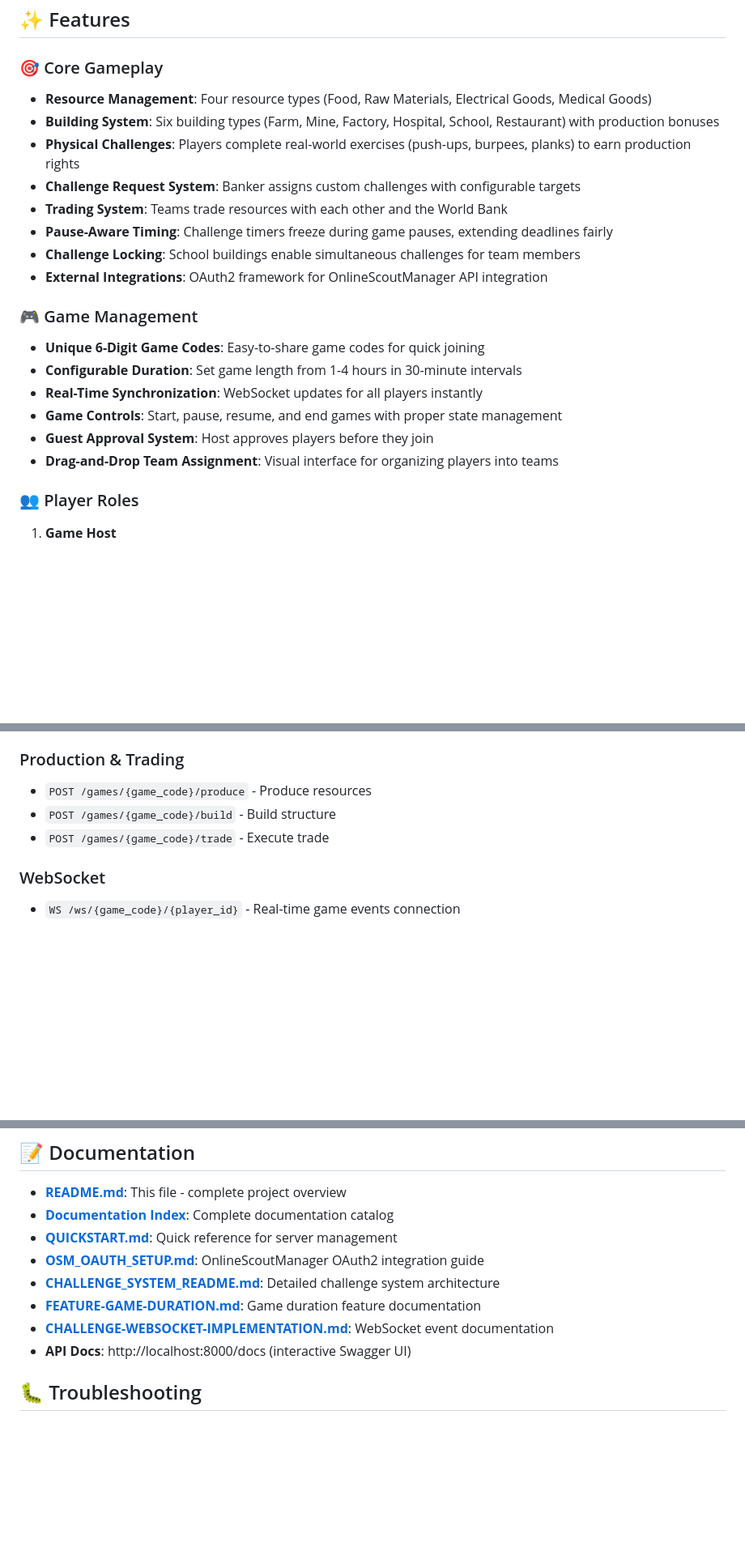
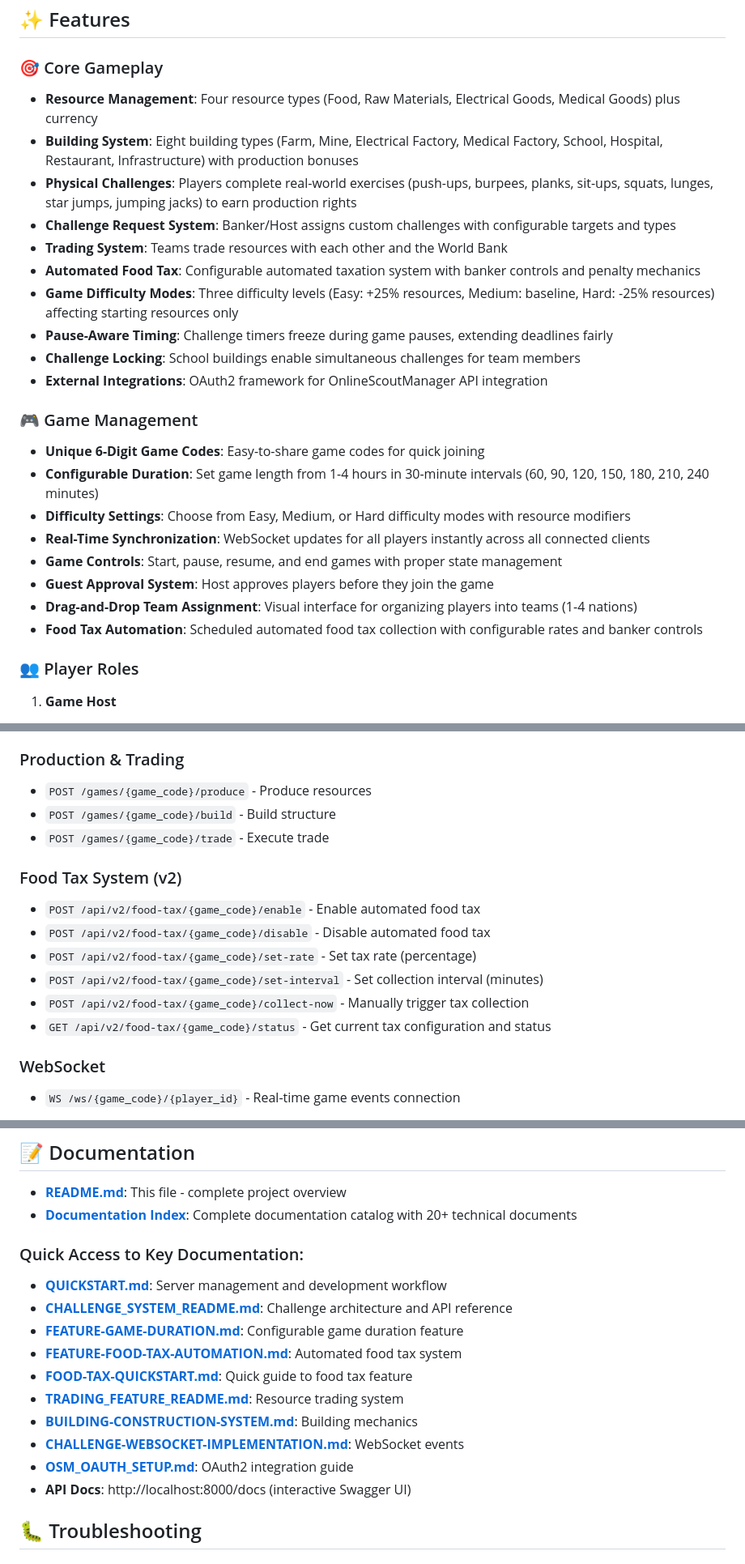
Before and after one commit to MMollart/TheTradingGame, a Markdown page: README.md, 3 parts joined by grey strips. Shown at 81% size. Drawn GitHub-style; blank space fills up the shorter version.

```diff
--- a/README.md
+++ b/README.md
@@ -10,11 +10,13 @@ The Trading Game is an interactive multiplayer experience where teams compete to
 
 ### 🎯 Core Gameplay
 
-- **Resource Management**: Four resource types (Food, Raw Materials, Electrical Goods, Medical Goods)
-- **Building System**: Six building types (Farm, Mine, Factory, Hospital, School, Restaurant) with production bonuses
-- **Physical Challenges**: Players complete real-world exercises (push-ups, burpees, planks) to earn production rights
-- **Challenge Request System**: Banker assigns custom challenges with configurable targets
+- **Resource Management**: Four resource types (Food, Raw Materials, Electrical Goods, Medical Goods) plus currency
+- **Building System**: Eight building types (Farm, Mine, Electrical Factory, Medical Factory, School, Hospital, Restaurant, Infrastructure) with production bonuses
+- **Physical Challenges**: Players complete real-world exercises (push-ups, burpees, planks, sit-ups, squats, lunges, star jumps, jumping jacks) to earn production rights
+- **Challenge Request System**: Banker/Host assigns custom challenges with configurable targets and types
 - **Trading System**: Teams trade resources with each other and the World Bank
+- **Automated Food Tax**: Configurable automated taxation system with banker controls and penalty mechanics
+- **Game Difficulty Modes**: Three difficulty levels (Easy: +25% resources, Medium: baseline, Hard: -25% resources) affecting starting resources only
 - **Pause-Aware Timing**: Challenge timers freeze during game pauses, extending deadlines fairly
 - **Challenge Locking**: School buildings enable simultaneous challenges for team members
 - **External Integrations**: OAuth2 framework for OnlineScoutManager API integration
@@ -22,11 +24,13 @@ The Trading Game is an interactive multiplayer experience where teams compete to
 ### 🎮 Game Management
 
 - **Unique 6-Digit Game Codes**: Easy-to-share game codes for quick joining
-- **Configurable Duration**: Set game length from 1-4 hours in 30-minute intervals
-- **Real-Time Synchronization**: WebSocket updates for all players instantly
+- **Configurable Duration**: Set game length from 1-4 hours in 30-minute intervals (60, 90, 120, 150, 180, 210, 240 minutes)
+- **Difficulty Settings**: Choose from Easy, Medium, or Hard difficulty modes with resource modifiers
+- **Real-Time Synchronization**: WebSocket updates for all players instantly across all connected clients
 - **Game Controls**: Start, pause, resume, and end games with proper state management
-- **Guest Approval System**: Host approves players before they join
-- **Drag-and-Drop Team Assignment**: Visual interface for organizing players into teams
+- **Guest Approval System**: Host approves players before they join the game
+- **Drag-and-Drop Team Assignment**: Visual interface for organizing players into teams (1-4 nations)
+- **Food Tax Automation**: Scheduled automated food tax collection with configurable rates and banker controls
 
 ### 👥 Player Roles
 
@@ -241,6 +250,14 @@ pytest -k "test_challenge" -v
 - `POST /games/{game_code}/build` - Build structure
 - `POST /games/{game_code}/trade` - Execute trade
 
+### Food Tax System (v2)
+- `POST /api/v2/food-tax/{game_code}/enable` - Enable automated food tax
+- `POST /api/v2/food-tax/{game_code}/disable` - Disable automated food tax
+- `POST /api/v2/food-tax/{game_code}/set-rate` - Set tax rate (percentage)
+- `POST /api/v2/food-tax/{game_code}/set-interval` - Set collection interval (minutes)
+- `POST /api/v2/food-tax/{game_code}/collect-now` - Manually trigger tax collection
+- `GET /api/v2/food-tax/{game_code}/status` - Get current tax configuration and status
+
 ### WebSocket
 - `WS /ws/{game_code}/{player_id}` - Real-time game events connection
 
@@ -526,12 +559,18 @@ CMD ["python", "backend/main.py"]
 ## 📝 Documentation
 
 - **[README.md](README.md)**: This file - complete project overview
-- **[Documentation Index](docs/README.md)**: Complete documentation catalog
-- **[QUICKSTART.md](docs/QUICKSTART.md)**: Quick reference for server management
-- **[OSM_OAUTH_SETUP.md](docs/OSM_OAUTH_SETUP.md)**: OnlineScoutManager OAuth2 integration guide
-- **[CHALLENGE_SYSTEM_README.md](docs/CHALLENGE_SYSTEM_README.md)**: Detailed challenge system architecture
-- **[FEATURE-GAME-DURATION.md](docs/FEATURE-GAME-DURATION.md)**: Game duration feature documentation
-- **[CHALLENGE-WEBSOCKET-IMPLEMENTATION.md](docs/CHALLENGE-WEBSOCKET-IMPLEMENTATION.md)**: WebSocket event documentation
+- **[Documentation Index](docs/README.md)**: Complete documentation catalog with 20+ technical documents
+
+### Quick Access to Key Documentation:
+- **[QUICKSTART.md](docs/QUICKSTART.md)**: Server management and development workflow
+- **[CHALLENGE_SYSTEM_README.md](docs/CHALLENGE_SYSTEM_README.md)**: Challenge architecture and API reference
+- **[FEATURE-GAME-DURATION.md](docs/FEATURE-GAME-DURATION.md)**: Configurable game duration feature
+- **[FEATURE-FOOD-TAX-AUTOMATION.md](docs/FEATURE-FOOD-TAX-AUTOMATION.md)**: Automated food tax system
+- **[FOOD-TAX-QUICKSTART.md](docs/FOOD-TAX-QUICKSTART.md)**: Quick guide to food tax feature
+- **[TRADING_FEATURE_README.md](docs/TRADING_FEATURE_README.md)**: Resource trading system
+- **[BUILDING-CONSTRUCTION-SYSTEM.md](docs/BUILDING-CONSTRUCTION-SYSTEM.md)**: Building mechanics
+- **[CHALLENGE-WEBSOCKET-IMPLEMENTATION.md](docs/CHALLENGE-WEBSOCKET-IMPLEMENTATION.md)**: WebSocket events
+- **[OSM_OAUTH_SETUP.md](docs/OSM_OAUTH_SETUP.md)**: OAuth2 integration guide
 - **API Docs**: http://localhost:8000/docs (interactive Swagger UI)
 
 ## 🐛 Troubleshooting
```
Also changed, not shown: other parts of README.md (+38 -17 lines).
